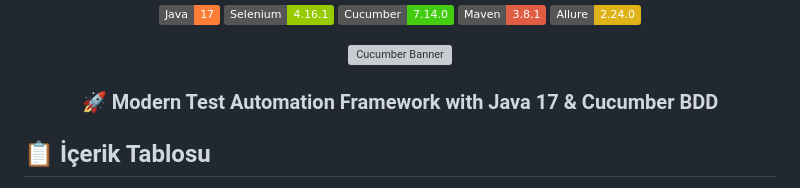
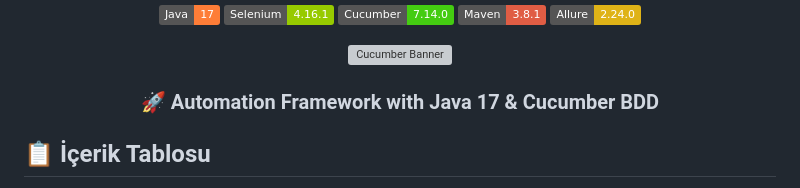
Before and after one commit to hakantetik44/ProjectGithubActions, a Markdown page: README.md, the part around the change. Rendered like a GitHub page; badges without logos; grey boxes are pictures that could not be loaded.

Commit message:
Son asama

```diff
--- a/README.md
+++ b/README.md
@@ -9,7 +9,7 @@
 
 <img src="https://raw.githubusercontent.com/cucumber/cucumber-jvm/main/cucumber-core/src/main/resources/io/cucumber/core/logging/banner.txt" alt="Cucumber Banner" width="600">
 
-### 🚀 Modern Test Automation Framework with Java 17 & Cucumber BDD
+### 🚀  Automation Framework with Java 17 & Cucumber BDD
 </div>
 
 ## 📋 İçerik Tablosu
```
